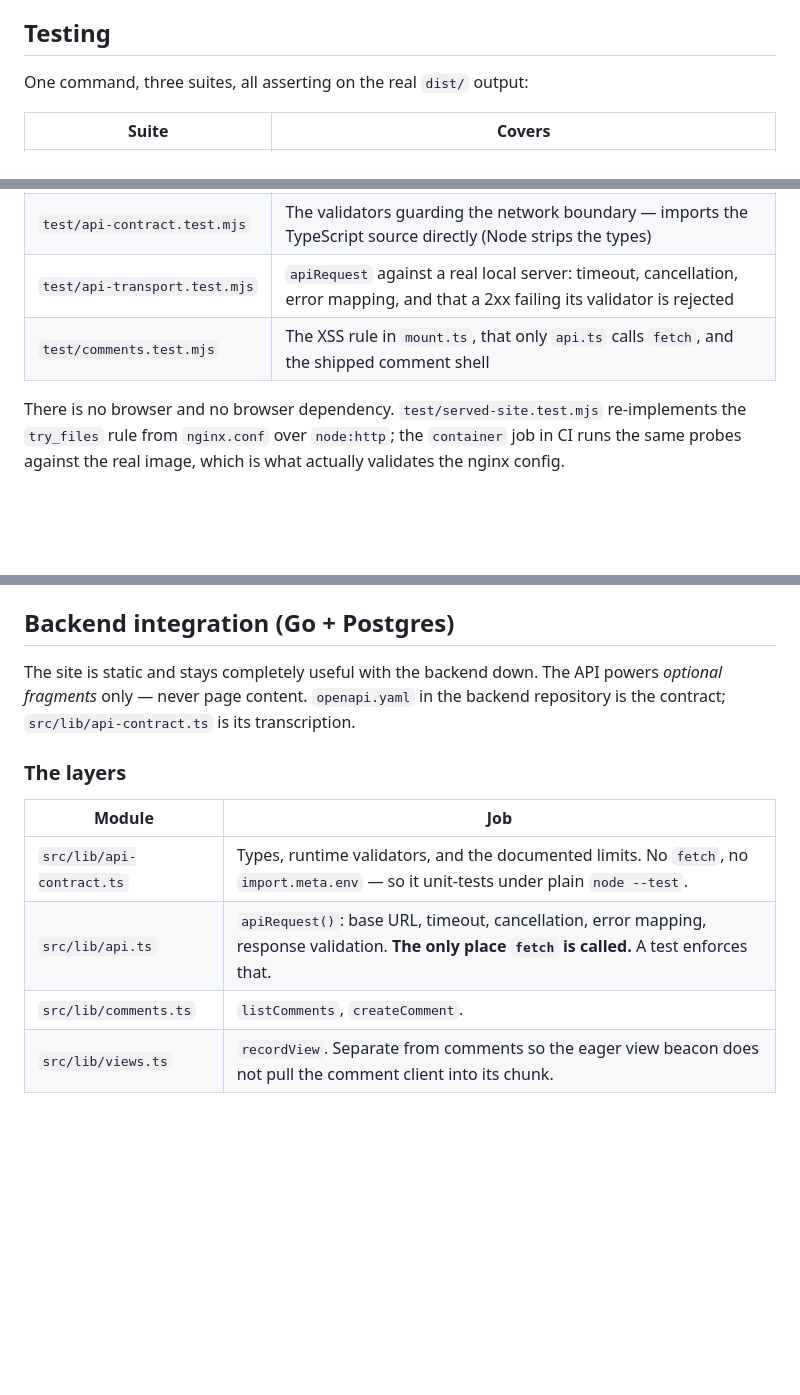
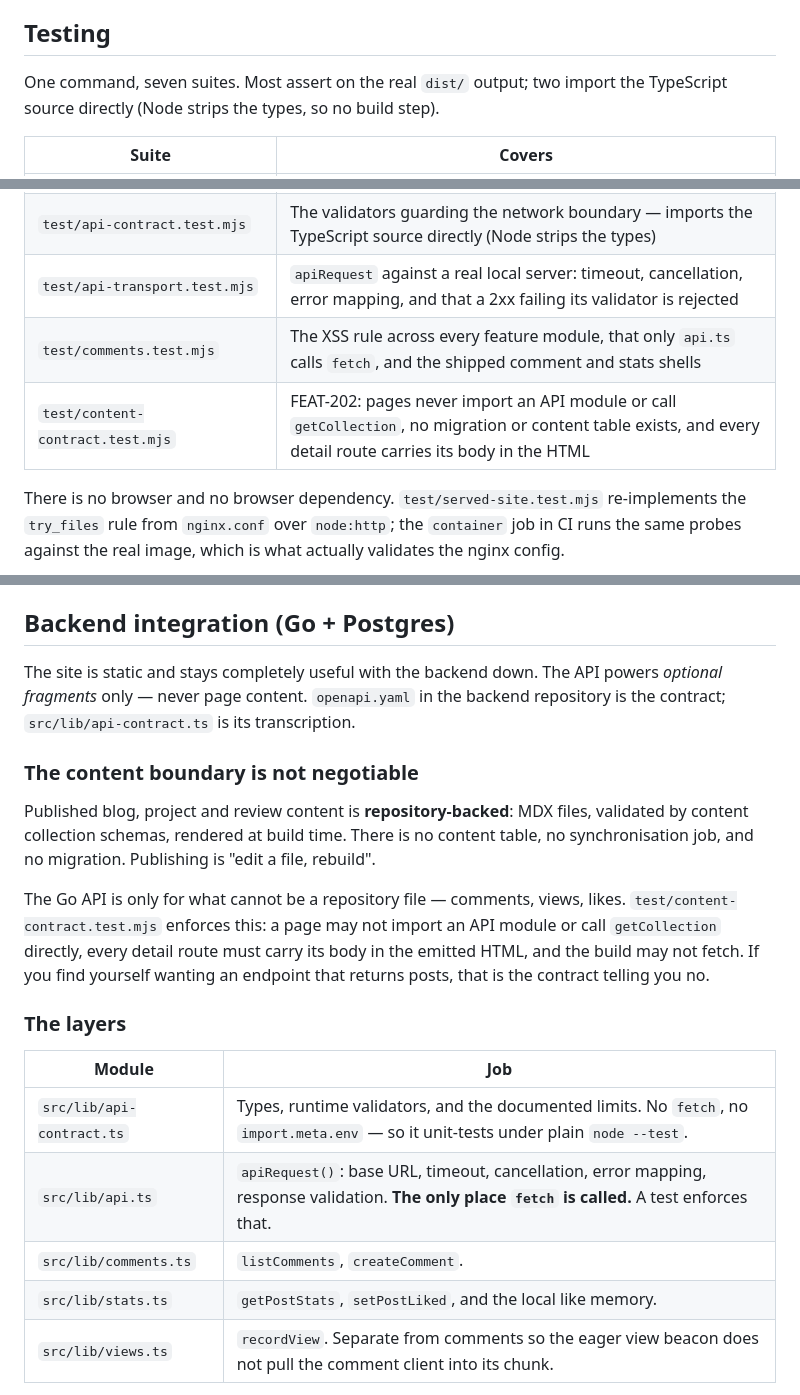
Before and after one commit to BarneyLaw/portfolio-site, a Markdown page: DEVELOPMENT.md, 3 parts joined by grey strips. Rendered like a GitHub page; blank space fills up the shorter version.

```diff
--- a/DEVELOPMENT.md
+++ b/DEVELOPMENT.md
@@ -87,7 +89,8 @@ chosen. Change publication behaviour there, not in a page.
 
 ## Testing
 
-One command, three suites, all asserting on the real `dist/` output:
+One command, seven suites. Most assert on the real `dist/` output; two import
+the TypeScript source directly (Node strips the types, so no build step).
 
 | Suite | Covers |
 |---|---|
@@ -96,7 +99,8 @@ One command, three suites, all asserting on the real `dist/` output:
 | `test/served-site.test.mjs` | HTTP behaviour: clean URLs, 404s, MIME types, cache policy |
 | `test/api-contract.test.mjs` | The validators guarding the network boundary — imports the TypeScript source directly (Node strips the types) |
 | `test/api-transport.test.mjs` | `apiRequest` against a real local server: timeout, cancellation, error mapping, and that a 2xx failing its validator is rejected |
-| `test/comments.test.mjs` | The XSS rule in `mount.ts`, that only `api.ts` calls `fetch`, and the shipped comment shell |
+| `test/comments.test.mjs` | The XSS rule across every feature module, that only `api.ts` calls `fetch`, and the shipped comment and stats shells |
+| `test/content-contract.test.mjs` | FEAT-202: pages never import an API module or call `getCollection`, no migration or content table exists, and every detail route carries its body in the HTML |
 
 There is no browser and no browser dependency. `test/served-site.test.mjs`
 re-implements the `try_files` rule from `nginx.conf` over `node:http`; the
@@ -476,6 +483,19 @@ powers *optional fragments* only — never page content. `openapi.yaml` in the
 backend repository is the contract; `src/lib/api-contract.ts` is its
 transcription.
 
+### The content boundary is not negotiable
+
+Published blog, project and review content is **repository-backed**: MDX files,
+validated by content collection schemas, rendered at build time. There is no
+content table, no synchronisation job, and no migration. Publishing is "edit a
+file, rebuild".
+
+The Go API is only for what cannot be a repository file — comments, views,
+likes. `test/content-contract.test.mjs` enforces this: a page may not import an
+API module or call `getCollection` directly, every detail route must carry its
+body in the emitted HTML, and the build may not fetch. If you find yourself
+wanting an endpoint that returns posts, that is the contract telling you no.
+
 ### The layers
 
 | Module | Job |
@@ -483,6 +503,7 @@ transcription.
 | `src/lib/api-contract.ts` | Types, runtime validators, and the documented limits. No `fetch`, no `import.meta.env` — so it unit-tests under plain `node --test`. |
 | `src/lib/api.ts` | `apiRequest()`: base URL, timeout, cancellation, error mapping, response validation. **The only place `fetch` is called.** A test enforces that. |
 | `src/lib/comments.ts` | `listComments`, `createComment`. |
+| `src/lib/stats.ts` | `getPostStats`, `setPostLiked`, and the local like memory. |
 | `src/lib/views.ts` | `recordView`. Separate from comments so the eager view beacon does not pull the comment client into its chunk. |
 
 `apiRequest(path, options)` delegates to `requestFrom(base, path, options)`.
```
Also changed, not shown: other parts of DEVELOPMENT.md (+50 -18 lines).
